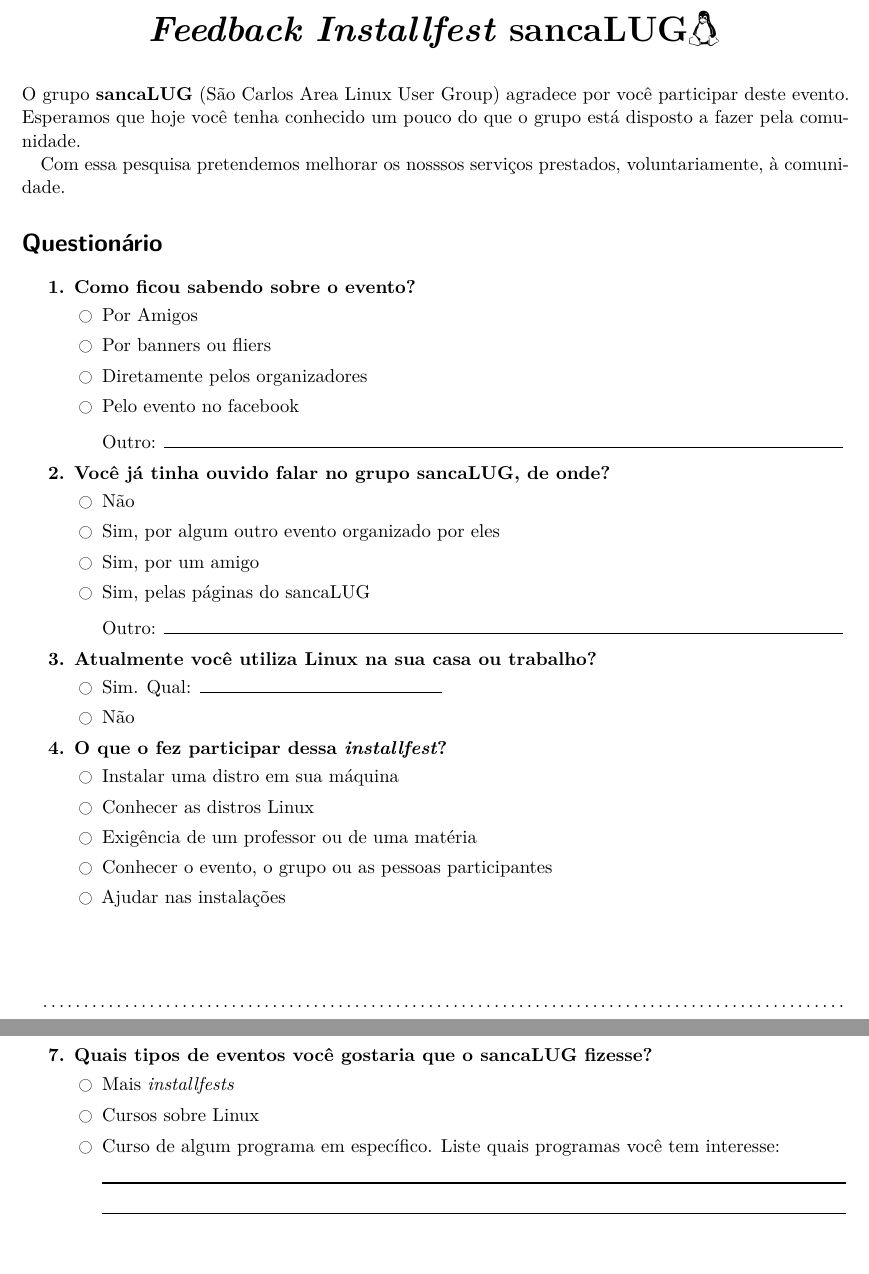
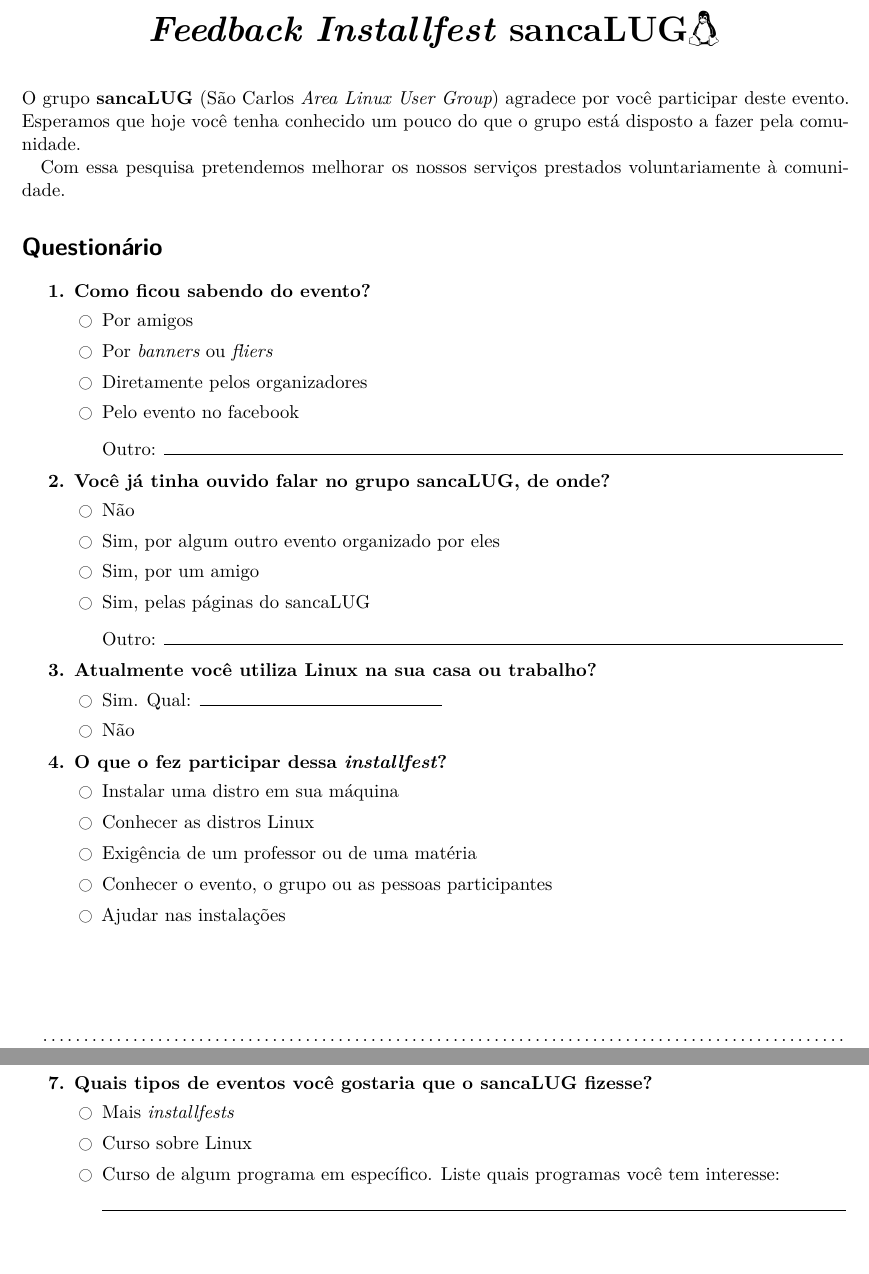
Before and after one commit to sancaLUG/feedback-forms, a LaTeX document (feedback.tex): two parts of pages 1 and 2 of 2 before the commit and two parts of pages 1 and 2 of 3 after it, joined at a grey line, cut so that both start at the same text, the shorter picture padded with empty space. Compiled offline with XeLaTeX; an older LaTeX class or package is replaced by its successor.

Commit message:
Corrigido alguns erros gramaticais e alterações sugeridas.

```diff
--- a/feedback.tex
+++ b/feedback.tex
@@ -122,21 +122,21 @@
 \textbf{\huge \emph{Feedback Installfest} sancaLUG\faLinux}
 \end{center}\vskip1em
 
-\noindent O grupo \textbf{sancaLUG} (São Carlos Area Linux
-User Group) agradece por você participar deste evento.
+\noindent O grupo \textbf{sancaLUG} (São Carlos \emph{Area Linux
+User Group}) agradece por você participar deste evento.
 Esperamos que hoje você tenha conhecido um pouco do que o grupo
 está disposto a fazer pela comunidade.
 
-Com essa pesquisa pretendemos melhorar os nosssos serviços prestados,
-voluntariamente, à comunidade.
+Com essa pesquisa pretendemos melhorar os nossos serviços prestados
+voluntariamente à comunidade.
 
 \section*{Questionário}
 
 % 1
-\Qitem{ \Qq{Como ficou sabendo sobre o evento?}
+\Qitem{ \Qq{Como ficou sabendo do evento?}
 	\begin{Qlist}
-		\item Por Amigos
-		\item Por banners ou fliers
+		\item Por amigos
+		\item Por \emph{banners} ou \emph{fliers}
 		\item Diretamente pelos organizadores
 		\item Pelo evento no facebook
 		\vskip .3em
@@ -175,7 +175,7 @@
 	\end{Qlist}
 }
 
-\vskip 1.5cm
+\vskip 1.82cm
 
 \dotfill
 \begin{figure}[!h]
@@ -212,7 +212,7 @@
 \Qitem{ \Qq{Quais tipos de eventos você gostaria que o sancaLUG fizesse?}
 	\begin{Qlist}
 		\item Mais \emph{installfests}
-		\item Cursos sobre Linux
+		\item Curso sobre Linux
 		\item Curso de algum programa em específico. Liste quais
 			programas você tem interesse:
 		\Qlines{2}
```
Also changed, not shown: feedback.pdf.
